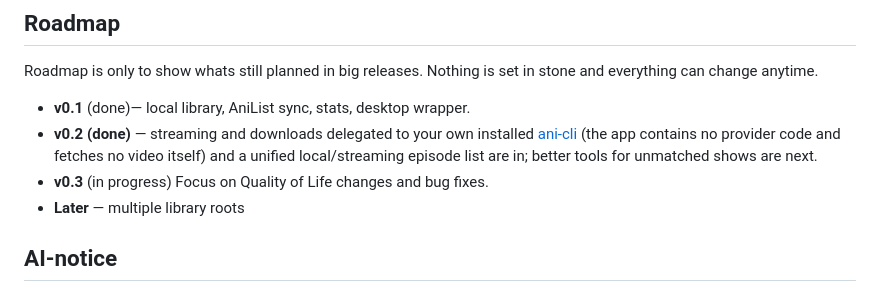
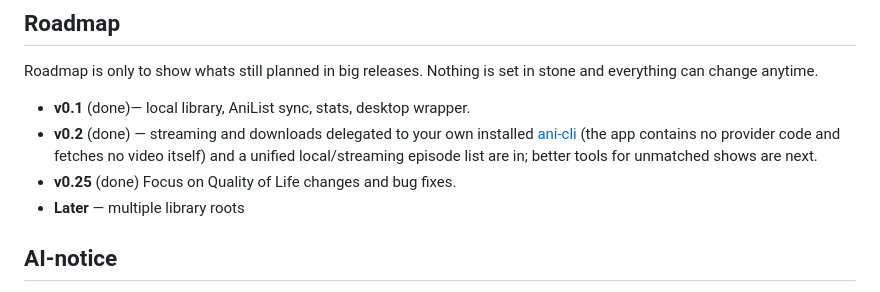
Before and after one commit to Elias8832/AnimeHub, a Markdown page: README.md, the part around the change. Rendered like a GitHub page.

Commit message:
Update roadmap: v0.2 done, v0.25 QoL done
- Fix v0.2 punctuation and mark v0.25 complete
- Reflect streaming/delegation parity status

```diff
--- a/README.md
+++ b/README.md
@@ -88,8 +88,8 @@ is a full reset.
 Roadmap is only to show whats still planned in big releases. Nothing is set in stone and everything can change anytime.
 
 - **v0.1** (done)— local library, AniList sync, stats, desktop wrapper.
-- **v0.2 (done)** — streaming and downloads delegated to your own installed [ani-cli](https://github.com/pystardust/ani-cli) (the app contains no provider code and fetches no video itself) and a unified local/streaming episode list are in; better tools for unmatched shows are next.
-- **v0.3** (in progress) Focus on Quality of Life changes and bug fixes.
+- **v0.2** (done) — streaming and downloads delegated to your own installed [ani-cli](https://github.com/pystardust/ani-cli) (the app contains no provider code and fetches no video itself) and a unified local/streaming episode list are in; better tools for unmatched shows are next.
+- **v0.25** (done) Focus on Quality of Life changes and bug fixes.
 - **Later** — multiple library roots
 
 ## AI-notice
```
